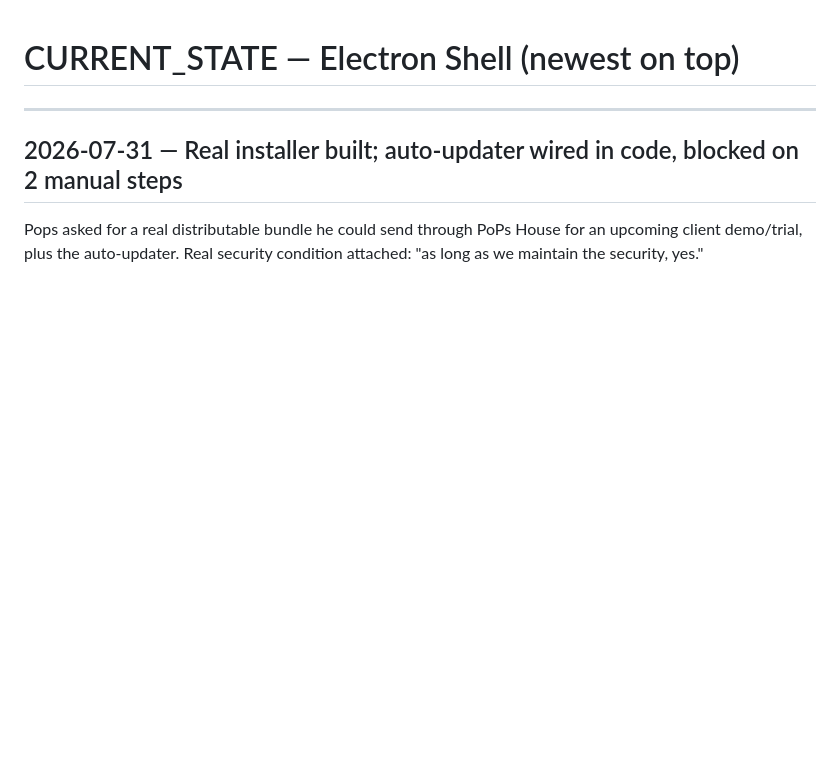
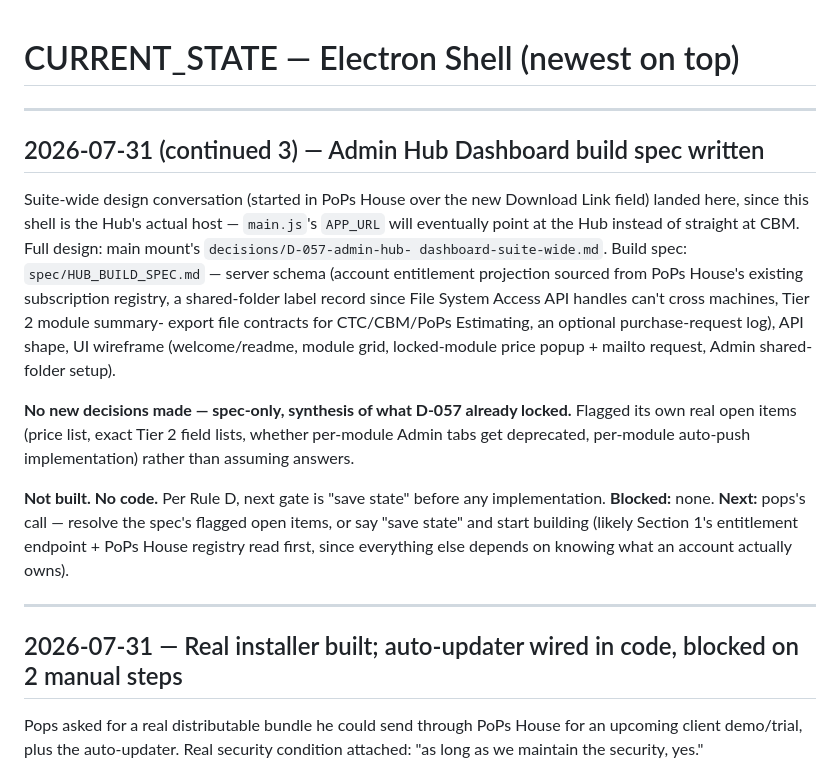
Before and after one commit to adminpops/pops-suite-electron-shell, a Markdown page: CURRENT_STATE.md, the part around the change. Rendered like a GitHub page; blank space fills up the shorter version.

```diff
--- a/CURRENT_STATE.md
+++ b/CURRENT_STATE.md
@@ -1,4 +1,27 @@
 # CURRENT_STATE — Electron Shell (newest on top)
+
+---
+
+## 2026-07-31 (continued 3) — Admin Hub Dashboard build spec written
+
+Suite-wide design conversation (started in PoPs House over the new Download Link field) landed
+here, since this shell is the Hub's actual host — `main.js`'s `APP_URL` will eventually point at
+the Hub instead of straight at CBM. Full design: main mount's `decisions/D-057-admin-hub-
+dashboard-suite-wide.md`. Build spec: `spec/HUB_BUILD_SPEC.md` — server schema (account
+entitlement projection sourced from PoPs House's existing subscription registry, a shared-folder
+label record since File System Access API handles can't cross machines, Tier 2 module summary-
+export file contracts for CTC/CBM/PoPs Estimating, an optional purchase-request log), API shape,
+UI wireframe (welcome/readme, module grid, locked-module price popup + mailto request, Admin
+shared-folder setup).
+
+**No new decisions made — spec-only, synthesis of what D-057 already locked.** Flagged its own
+real open items (price list, exact Tier 2 field lists, whether per-module Admin tabs get
+deprecated, per-module auto-push implementation) rather than assuming answers.
+
+**Not built. No code.** Per Rule D, next gate is "save state" before any implementation. **Blocked:**
+none. **Next:** pops's call — resolve the spec's flagged open items, or say "save state" and start
+building (likely Section 1's entitlement endpoint + PoPs House registry read first, since
+everything else depends on knowing what an account actually owns).
 
 ---
 
```
Also changed, not shown: spec/HUB_BUILD_SPEC.md (added, +244 -0 lines).
